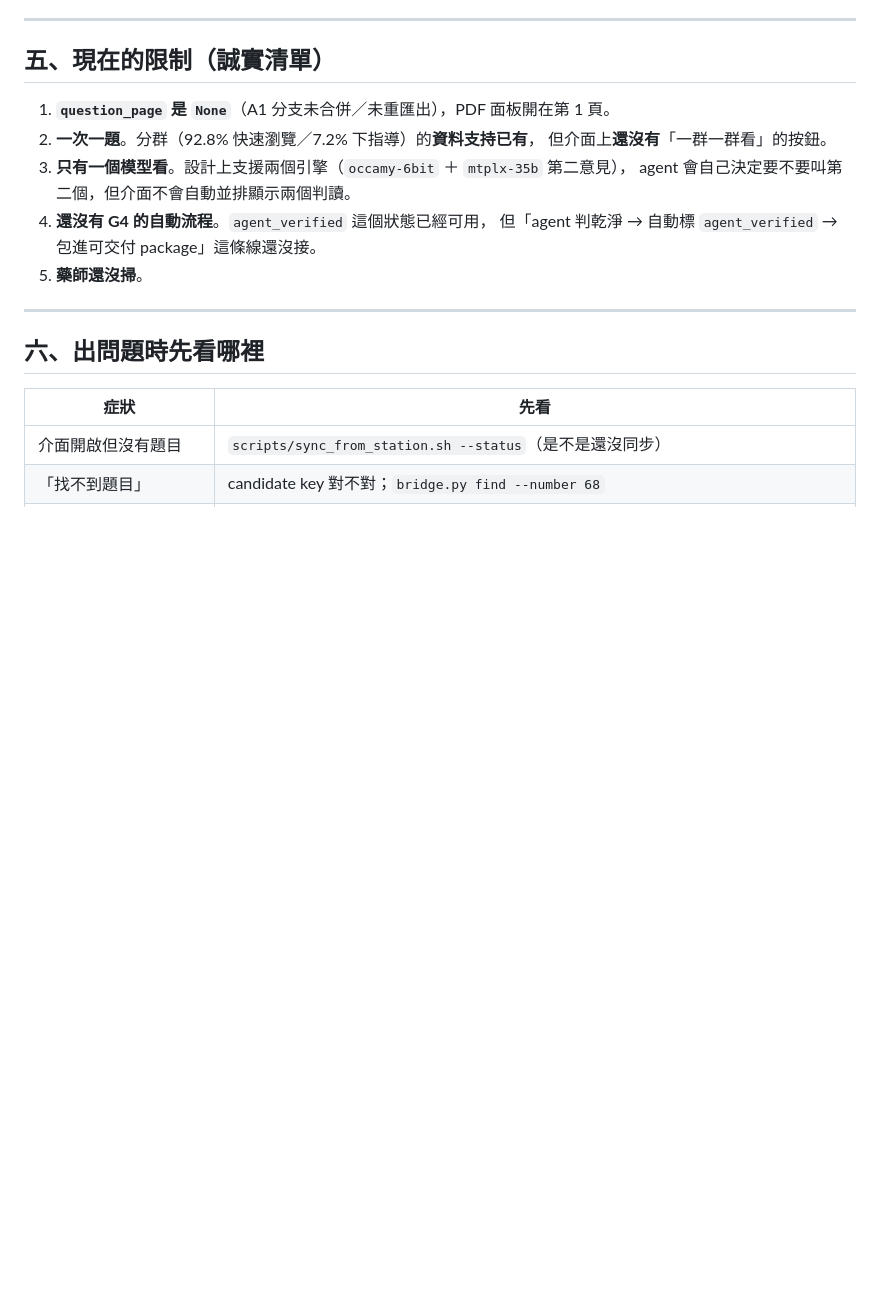
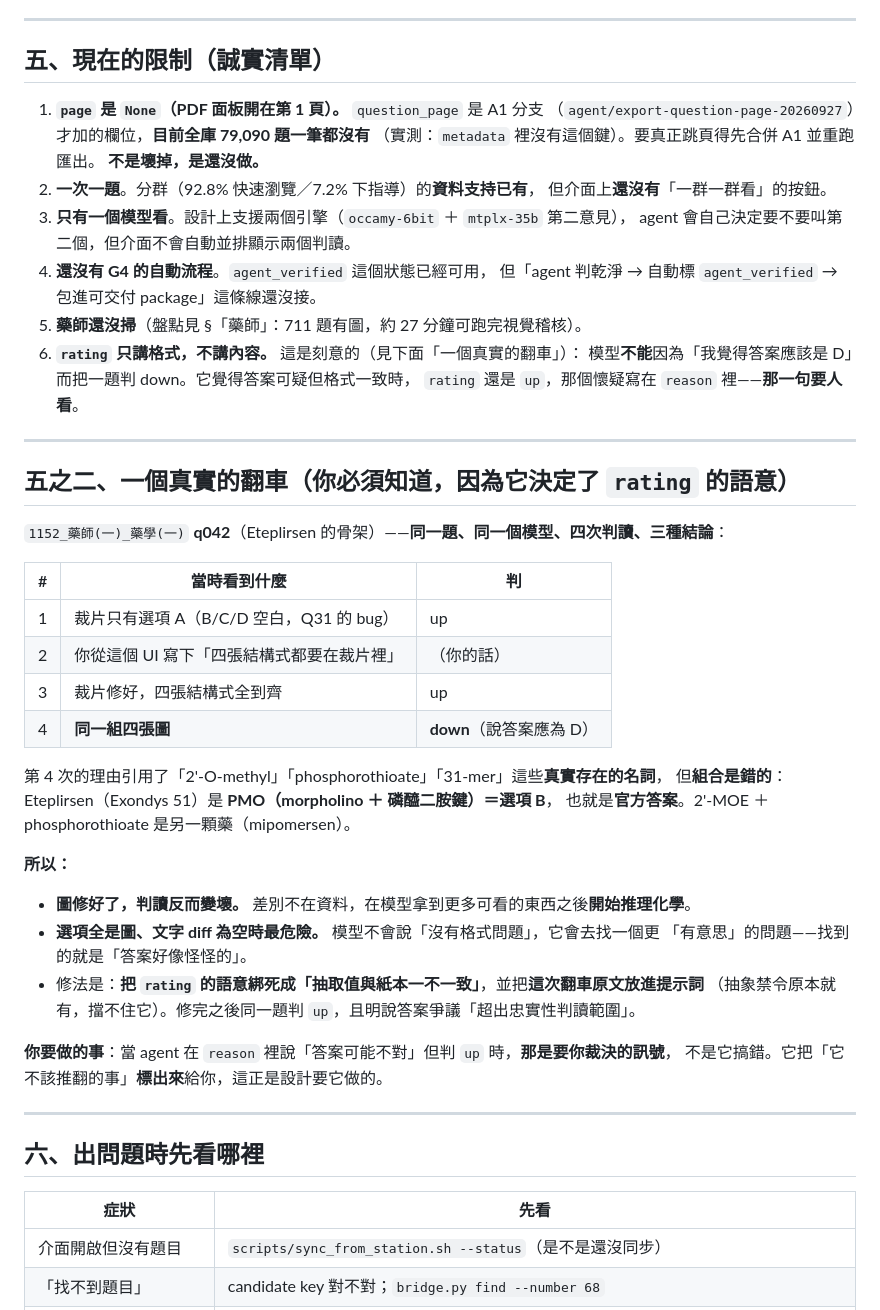
Before and after one commit to Ting-Ruei/tw-national-exam-catalog, a Markdown page: repair_agent_test/agent/README.md, the part around the change. Drawn GitHub-style; blank space fills up the shorter version.

Commit message:
Document the agent's operation and the failure that set its rating rule
README.md is the operations manual the designer asked to be taught from:
how to start the UI, how to find a question, what the two panes show, how to
write a judgement, how to read what the agent learned, and an honest list of
what does not work yet.

It also carries the q42 failure, because the rule it produced is the one a
reader is most likely to trip over. When the agent's reason says an answer
looks wrong but its rating is up, that is the signal it was built to send --
the model marking something for a person instead of deciding it. That is not
the agent getting it wrong; it is the agent staying inside its job.

qa-log Q34 records the two silent wiring errors behind the noisy trace: the
session ran from agent/ while every path it handles is repository-root-
relative, so reads failed and the model searched for files it had been told
the location of; and the queue's figure paths are relative to the live queue
root, not to the directory holding candidates.jsonl.

```diff
--- a/repair_agent_test/agent/README.md
+++ b/repair_agent_test/agent/README.md
@@ -170,14 +170,48 @@ agent 只能判讀，不能改。要真的修題目（G3）現在還是手動。
 
 ## 五、現在的限制（誠實清單）
 
-1. **`question_page` 是 `None`**（A1 分支未合併／未重匯出），PDF 面板開在第 1 頁。
+1. **`page` 是 `None`（PDF 面板開在第 1 頁）。** `question_page` 是 A1 分支
+   （`agent/export-question-page-20260927`）才加的欄位，**目前全庫 79,090 題一筆都沒有**
+   （實測：`metadata` 裡沒有這個鍵）。要真正跳頁得先合併 A1 並重跑匯出。
+   **不是壞掉，是還沒做。**
 2. **一次一題**。分群（92.8% 快速瀏覽／7.2% 下指導）的**資料支持已有**，
    但介面上**還沒有**「一群一群看」的按鈕。
 3. **只有一個模型看**。設計上支援兩個引擎（`occamy-6bit` ＋ `mtplx-35b` 第二意見），
    agent 會自己決定要不要叫第二個，但介面不會自動並排顯示兩個判讀。
 4. **還沒有 G4 的自動流程**。`agent_verified` 這個狀態已經可用，
    但「agent 判乾淨 → 自動標 `agent_verified` → 包進可交付 package」這條線還沒接。
-5. **藥師還沒掃**。
+5. **藥師還沒掃**（盤點見 §「藥師」：711 題有圖，約 27 分鐘可跑完視覺稽核）。
+6. **`rating` 只講格式，不講內容。** 這是刻意的（見下面「一個真實的翻車」）：
+   模型**不能**因為「我覺得答案應該是 D」而把一題判 down。它覺得答案可疑但格式一致時，
+   `rating` 還是 `up`，那個懷疑寫在 `reason` 裡——**那一句要人看**。
+
+---
+
+## 五之二、一個真實的翻車（你必須知道，因為它決定了 `rating` 的語意）
+
+`1152_藥師(一)_藥學(一)` **q042**（Eteplirsen 的骨架）——**同一題、同一個模型、四次判讀、三種結論**：
+
+| # | 當時看到什麼 | 判 |
+|---|---|---|
+| 1 | 裁片只有選項 A（B/C/D 空白，Q31 的 bug） | up |
+| 2 | 你從這個 UI 寫下「四張結構式都要在裁片裡」 | （你的話） |
+| 3 | 裁片修好，四張結構式全到齊 | up |
+| 4 | **同一組四張圖** | **down**（說答案應為 D） |
+
+第 4 次的理由引用了「2'-O-methyl」「phosphorothioate」「31-mer」這些**真實存在的名詞**，
+但**組合是錯的**：Eteplirsen（Exondys 51）是 **PMO（morpholino ＋ 磷醯二胺鍵）＝選項 B**，
+也就是**官方答案**。2'-MOE ＋ phosphorothioate 是另一顆藥（mipomersen）。
+
+**所以：**
+
+- **圖修好了，判讀反而變壞。** 差別不在資料，在模型拿到更多可看的東西之後**開始推理化學**。
+- **選項全是圖、文字 diff 為空時最危險。** 模型不會說「沒有格式問題」，它會去找一個更
+  「有意思」的問題——找到的就是「答案好像怪怪的」。
+- 修法是：**把 `rating` 的語意綁死成「抽取值與紙本一不一致」**，並把**這次翻車原文放進提示詞**
+  （抽象禁令原本就有，擋不住它）。修完之後同一題判 `up`，且明說答案爭議「超出忠實性判讀範圍」。
+
+**你要做的事**：當 agent 在 `reason` 裡說「答案可能不對」但判 `up` 時，**那是要你裁決的訊號**，
+不是它搞錯。它把「它不該推翻的事」**標出來**給你，這正是設計要它做的。
 
 ---
 
```
Also changed, not shown: 1 other file.
